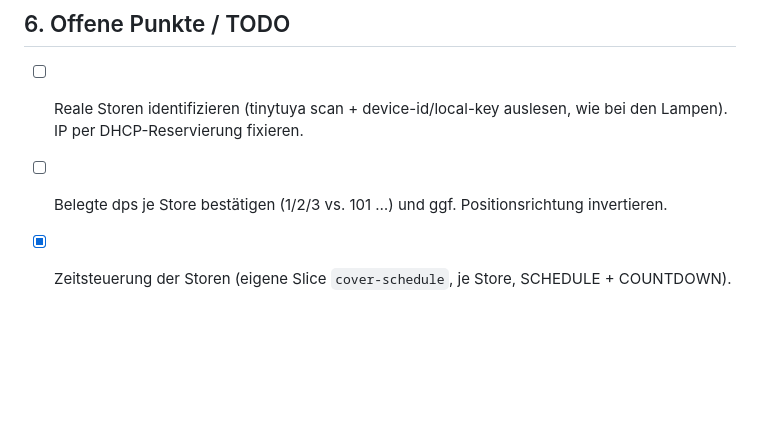
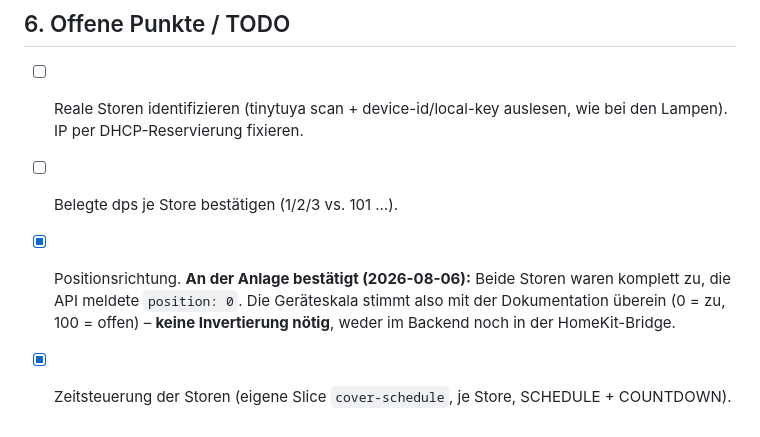
Before and after one commit to fabianAschwanden/smarthome, a Markdown page: docs/cover/SPEC.md, the part around the change. GitHub-like rendering; blank space fills up the shorter version.

Commit message:
docs(cover): Positionsrichtung an der Anlage bestaetigt
Beide Storen waren komplett zu, die API meldete position: 0. Die Geraeteskala stimmt
damit mit der Dokumentation ueberein (0 = zu, 100 = offen) - keine Invertierung noetig,
weder im Backend noch in der HomeKit-Bridge. Der Verdacht bestand, weil der
HomeKit-Plan die Anzeige des Dashboards ("% zu") fuer die Schnittstelle gehalten hatte.

Co-Authored-By: Claude Opus 5 <noreply@anthropic.com>

```diff
--- a/docs/cover/SPEC.md
+++ b/docs/cover/SPEC.md
@@ -97,6 +97,9 @@ Adapter-Querverweis – ArchUnit-konform).
 
 - [ ] Reale Storen identifizieren (tinytuya scan + device-id/local-key auslesen,
       wie bei den Lampen). IP per DHCP-Reservierung fixieren.
-- [ ] Belegte dps je Store bestätigen (1/2/3 vs. 101 …) und ggf. Positionsrichtung
-      invertieren.
+- [ ] Belegte dps je Store bestätigen (1/2/3 vs. 101 …).
+- [x] Positionsrichtung. **An der Anlage bestätigt (2026-08-06):** Beide Storen waren
+      komplett zu, die API meldete `position: 0`. Die Geräteskala stimmt also mit der
+      Dokumentation überein (0 = zu, 100 = offen) – **keine Invertierung nötig**, weder
+      im Backend noch in der HomeKit-Bridge.
 - [x] Zeitsteuerung der Storen (eigene Slice `cover-schedule`, je Store, SCHEDULE + COUNTDOWN).
```
Also changed, not shown: docs/homekit/SPEC.md (+2 -1 lines).
